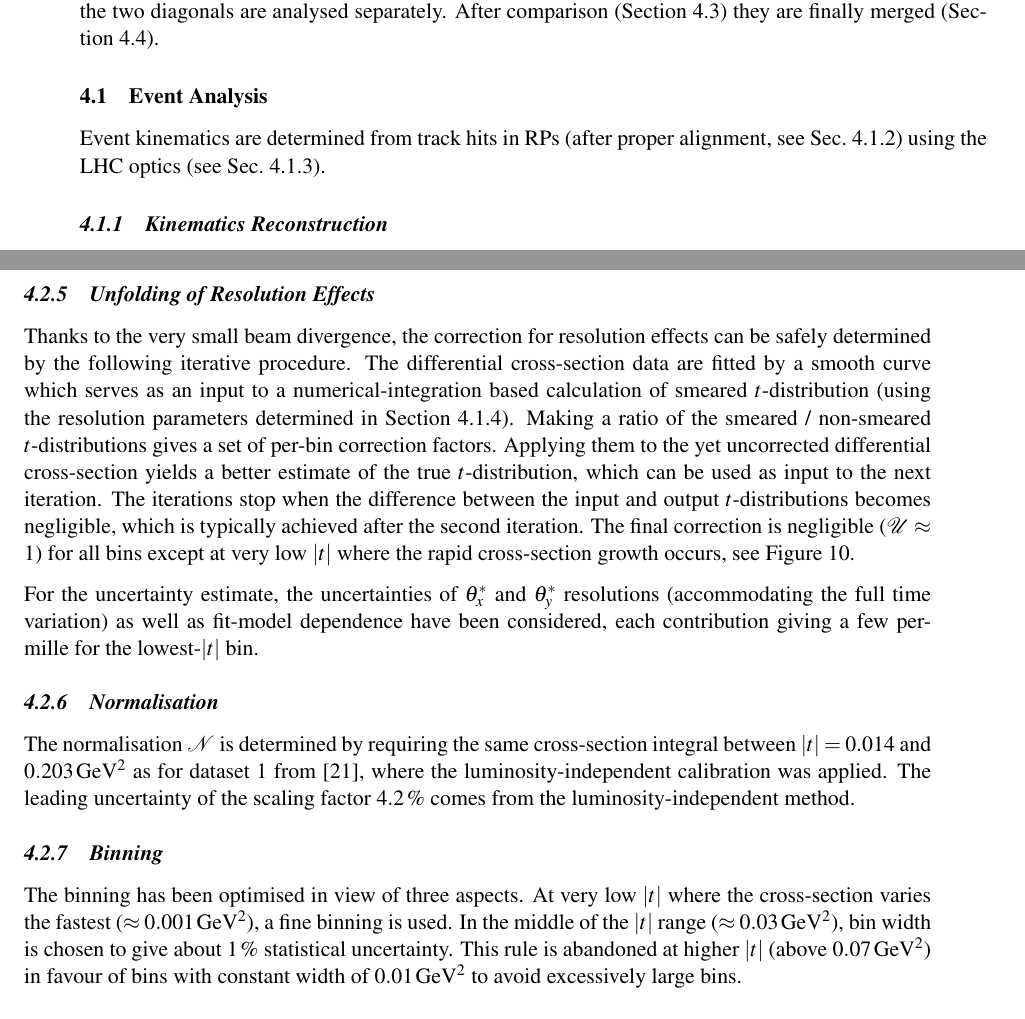
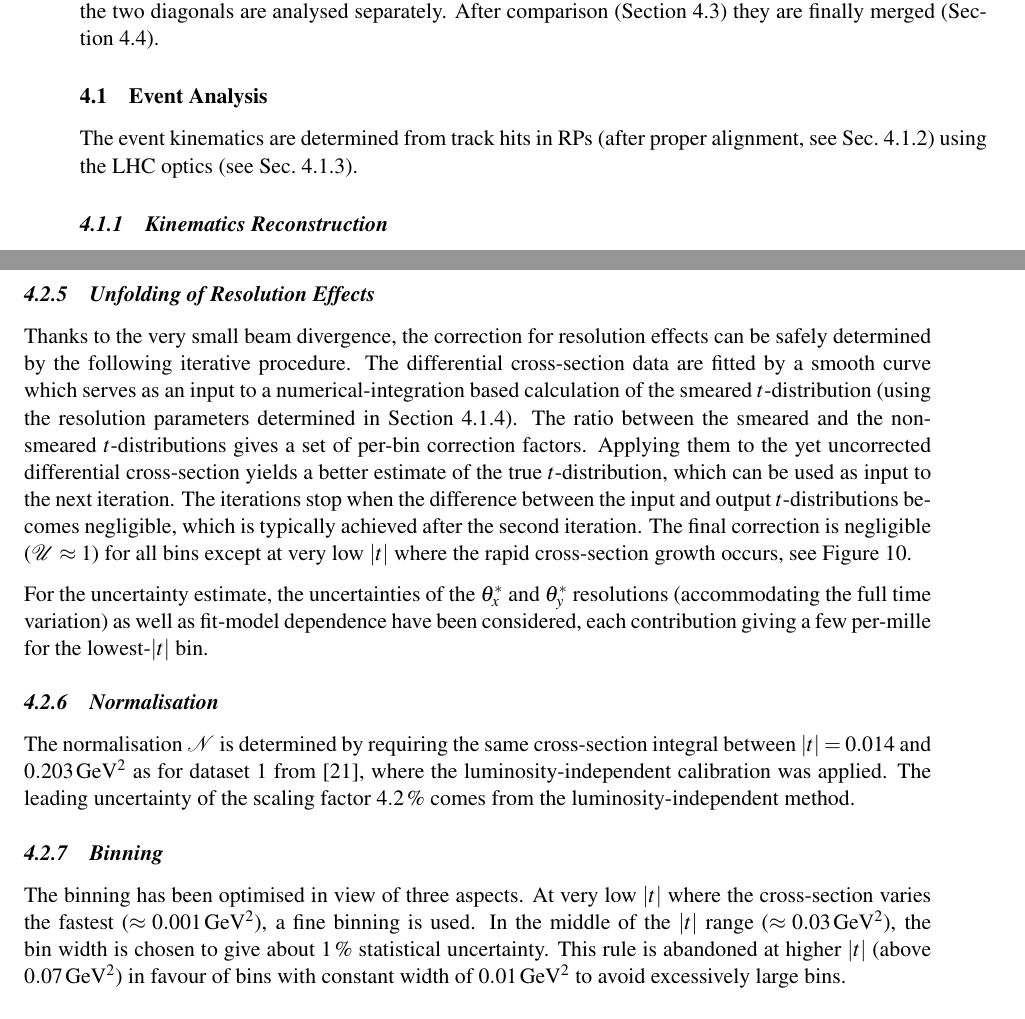
Before and after one commit to jan-kaspar/publications, a LaTeX document (2013/1km paper/elastic_1km_cern.tex, which reads 2013/1km paper/differential_cross_section.tex): two parts of pages 5 and 14 of 30, joined at a grey line, cut so that both start at the same text. Compiled offline with pdfLaTeX.

Commit message:
bloody hell
git-svn-id: svn+ssh://svn.cern.ch/reps/totem/trunk/user/jkaspar/publications@11413 4525493e-7705-40b1-a816-d608a930855b

```diff
--- a/2013/1km paper/differential_cross_section.tex
+++ b/2013/1km paper/differential_cross_section.tex
@@ -7,7 +7,7 @@ The analysis method is very similar to the previously published one \cite{8tev-9
 \subsection{Event Analysis}
 \label{sec:event analysis}
 
-Event kinematics are determined from track hits in RPs (after proper alignment, see Sec.~\ref{sec:alignment}) using the LHC optics (see Sec.~\ref{sec:optics}).
+The event kinematics are determined from track hits in RPs (after proper alignment, see Sec.~\ref{sec:alignment}) using the LHC optics (see Sec.~\ref{sec:optics}).
 
 %------------------------------
 
@@ -303,9 +303,9 @@ The first term in the parentheses sums the contributions from the four RPs of a
 \subsubsection{Unfolding of Resolution Effects}
 \label{sec:unfolding}
 
-Thanks to the very small beam divergence, the correction for resolution effects can be safely determined by the following iterative procedure. The differential cross-section data are fitted by a smooth curve which serves as an input to a numerical-integration based calculation of smeared $t$-distribution (using the resolution parameters determined in Section~\ref{sec:resolution}). Making a ratio of the smeared / non-smeared $t$-distributions gives a set of per-bin correction factors. Applying them to the yet uncorrected differential cross-section yields a better estimate of the true $t$-distribution, which can be used as input to the next iteration. The iterations stop when the difference between the input and output $t$-distributions becomes negligible, which is typically achieved after the second iteration. The final correction is negligible (${\cal U} \approx 1$) for all bins except at very low $|t|$ where the rapid cross-section growth occurs, see Figure~\ref{fig:unfolding}.
+Thanks to the very small beam divergence, the correction for resolution effects can be safely determined by the following iterative procedure. The differential cross-section data are fitted by a smooth curve which serves as an input to a numerical-integration based calculation of the smeared $t$-distribution (using the resolution parameters determined in Section~\ref{sec:resolution}). The ratio between the smeared and the non-smeared $t$-distributions gives a set of per-bin correction factors. Applying them to the yet uncorrected differential cross-section yields a better estimate of the true $t$-distribution, which can be used as input to the next iteration. The iterations stop when the difference between the input and output $t$-distributions becomes negligible, which is typically achieved after the second iteration. The final correction is negligible (${\cal U} \approx 1$) for all bins except at very low $|t|$ where the rapid cross-section growth occurs, see Figure~\ref{fig:unfolding}.
 
-For the uncertainty estimate, the uncertainties of $\theta_x^*$ and $\theta_y^*$ resolutions (accommodating the full time variation) as well as fit-model dependence have been considered, each contribution giving a few per-mille for the lowest-$|t|$ bin.
+For the uncertainty estimate, the uncertainties of the $\theta_x^*$ and $\theta_y^*$ resolutions (accommodating the full time variation) as well as fit-model dependence have been considered, each contribution giving a few per-mille for the lowest-$|t|$ bin.
 
 \begin{figure}
 \begin{center}
@@ -332,7 +332,7 @@ The normalisation ${\cal N}$ is determined by requiring the same cross-section i
 \subsubsection{Binning}
 \label{sec:binning}
 
-The binning has been optimised in view of three aspects. At very low $|t|$ where the cross-section varies the fastest ($\approx 0.001\un{GeV^2}$), a fine binning is used. In the middle of the $|t|$ range ($\approx 0.03\un{GeV^2}$), bin width is chosen to give about $1\un{\%}$ statistical uncertainty. This rule is abandoned at higher $|t|$ (above $0.07\un{GeV^2}$) in favour of bins with constant width of $0.01\un{GeV^2}$ to avoid excessively large bins.
+The binning has been optimised in view of three aspects. At very low $|t|$ where the cross-section varies the fastest ($\approx 0.001\un{GeV^2}$), a fine binning is used. In the middle of the $|t|$ range ($\approx 0.03\un{GeV^2}$), the bin width is chosen to give about $1\un{\%}$ statistical uncertainty. This rule is abandoned at higher $|t|$ (above $0.07\un{GeV^2}$) in favour of bins with constant width of $0.01\un{GeV^2}$ to avoid excessively large bins.
 
 
 %-------------------------
```
Also changed, not shown: 2013/1km paper/differential_cross_section.tex (16 more changed lines).
